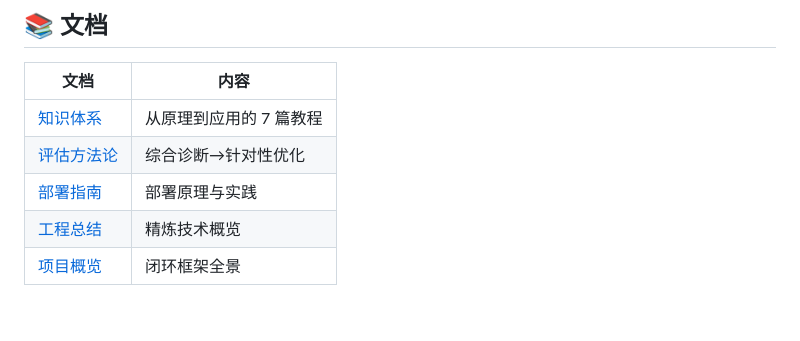
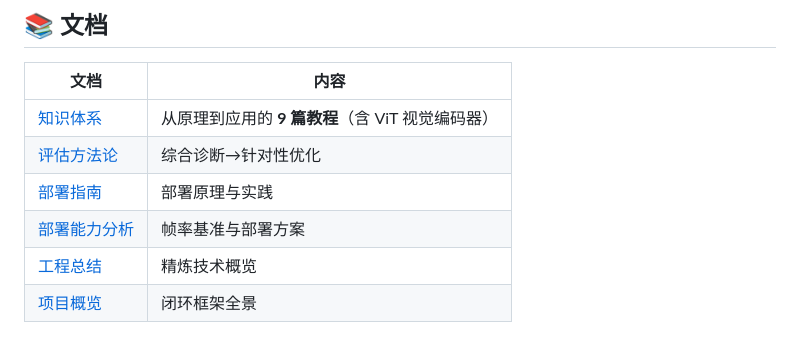
Before and after one commit to Qxy661/yolo-applications, a Markdown page: README.md, the part around the change. GitHub-like rendering; blank space fills up the shorter version.

Commit message:
Fix README doc nav: 9 tutorials, add deployment capability

```diff
--- a/README.md
+++ b/README.md
@@ -92,9 +92,10 @@ python apps/steelball-webui/app.py
 
 | 文档 | 内容 |
 |---|---|
-| [知识体系](docs/tutorial/00-README.md) | 从原理到应用的 7 篇教程 |
+| [知识体系](docs/tutorial/00-README.md) | 从原理到应用的 **9 篇教程**（含 ViT 视觉编码器）|
 | [评估方法论](docs/EVALUATION_METHODOLOGY.md) | 综合诊断→针对性优化 |
 | [部署指南](docs/DEPLOYMENT_GUIDE.md) | 部署原理与实践 |
+| [部署能力分析](docs/DEPLOYMENT_CAPABILITY.md) | 帧率基准与部署方案 |
 | [工程总结](docs/TECHNICAL_SUMMARY.md) | 精炼技术概览 |
 | [项目概览](docs/PROJECT_OVERVIEW.md) | 闭环框架全景 |
 
```
